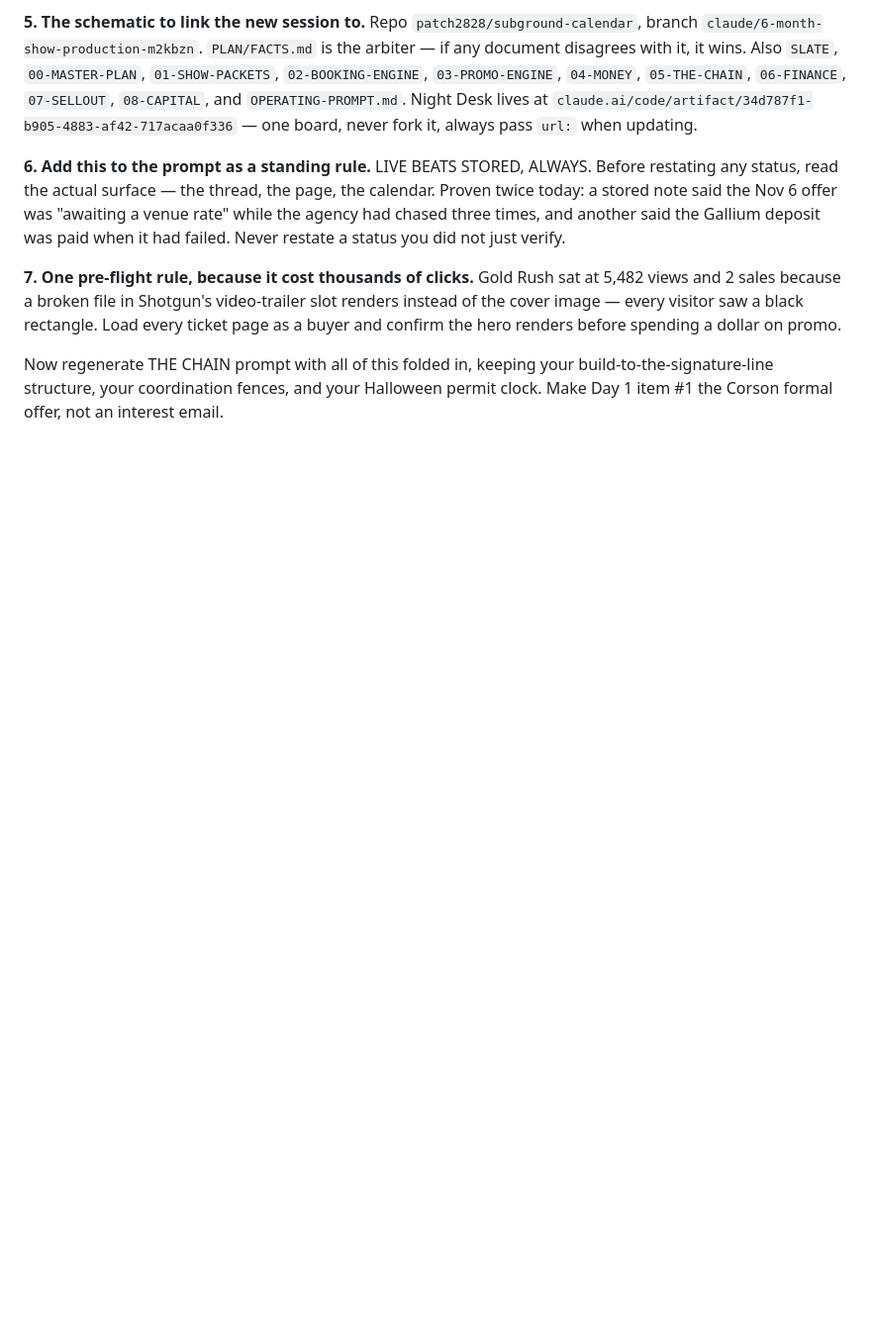
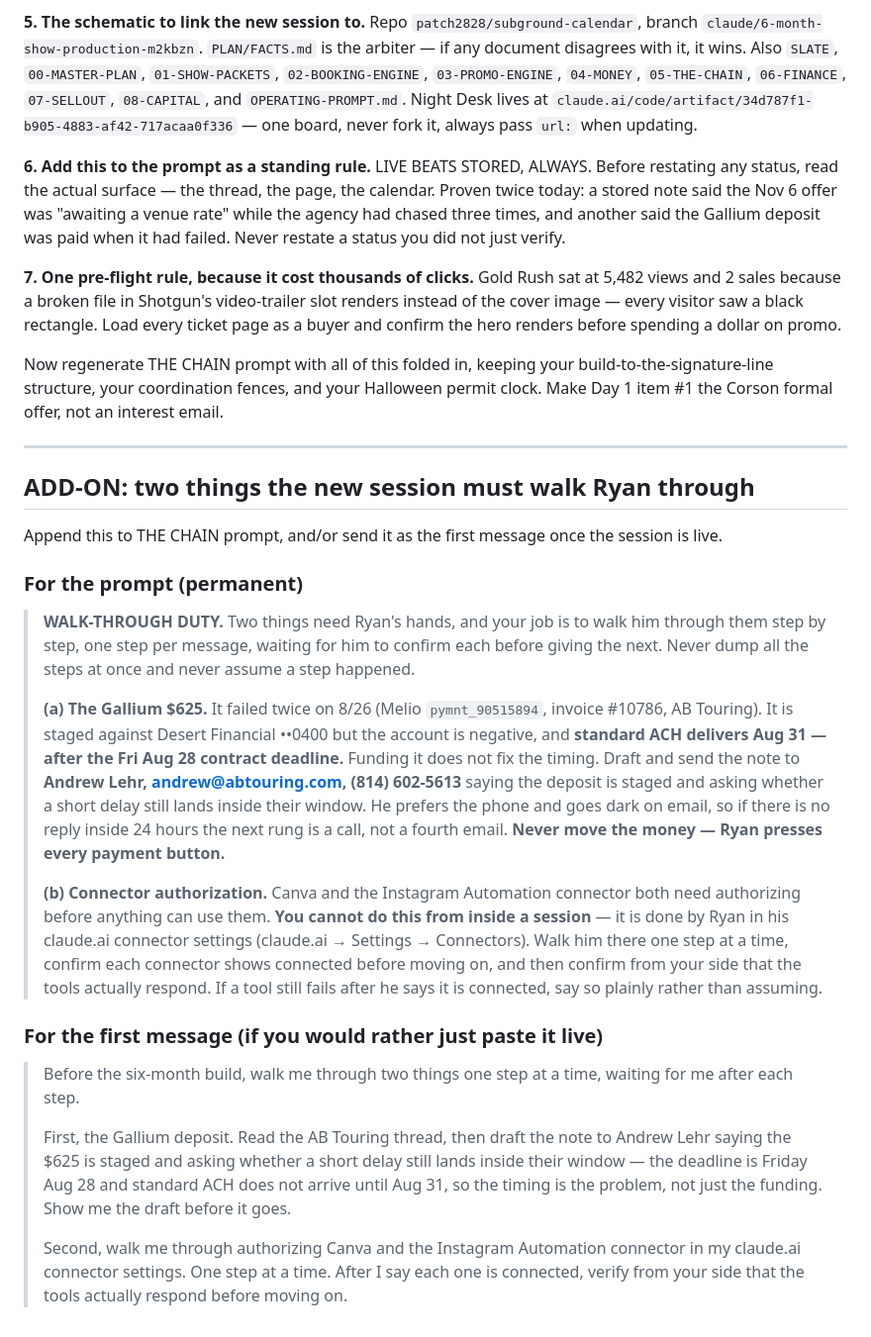
Before and after one commit to patch2828/subground-calendar, a Markdown page: PLAN/09-HANDOFF.md, the part around the change. Shown at 99% size. Rendered like a GitHub page; blank space fills up the shorter version.

Commit message:
Add walk-through add-on to the handoff: Gallium delay note + connector auth
Two things needing Ryan's hands that the new session must guide him through
one step at a time rather than dumping as a list: the AB Touring delay
conversation (the ACH timing problem, not just the funding), and authorizing
Canva + the Instagram Automation connector, which no session can do itself.

Co-Authored-By: Claude Opus 5 <noreply@anthropic.com>
Claude-Session: https://claude.ai/code/session_01QSsCjzN6jC3tyrrRdJ1bf5

```diff
--- a/PLAN/09-HANDOFF.md
+++ b/PLAN/09-HANDOFF.md
@@ -125,3 +125,25 @@ Repo `patch2828/subground-calendar`, branch `claude/6-month-show-production-m2kb
 **7. One pre-flight rule, because it cost thousands of clicks.** Gold Rush sat at 5,482 views and 2 sales because a broken file in Shotgun's video-trailer slot renders instead of the cover image — every visitor saw a black rectangle. Load every ticket page as a buyer and confirm the hero renders before spending a dollar on promo.
 
 Now regenerate THE CHAIN prompt with all of this folded in, keeping your build-to-the-signature-line structure, your coordination fences, and your Halloween permit clock. Make Day 1 item #1 the Corson formal offer, not an interest email.
+
+---
+
+## ADD-ON: two things the new session must walk Ryan through
+
+Append this to THE CHAIN prompt, and/or send it as the first message once the session is live.
+
+### For the prompt (permanent)
+
+> **WALK-THROUGH DUTY.** Two things need Ryan's hands, and your job is to walk him through them step by step, one step per message, waiting for him to confirm each before giving the next. Never dump all the steps at once and never assume a step happened.
+>
+> **(a) The Gallium $625.** It failed twice on 8/26 (Melio `pymnt_90515894`, invoice #10786, AB Touring). It is staged against Desert Financial ••0400 but the account is negative, and **standard ACH delivers Aug 31 — after the Fri Aug 28 contract deadline.** Funding it does not fix the timing. Draft and send the note to **Andrew Lehr, andrew@abtouring.com, (814) 602-5613** saying the deposit is staged and asking whether a short delay still lands inside their window. He prefers the phone and goes dark on email, so if there is no reply inside 24 hours the next rung is a call, not a fourth email. **Never move the money — Ryan presses every payment button.**
+>
+> **(b) Connector authorization.** Canva and the Instagram Automation connector both need authorizing before anything can use them. **You cannot do this from inside a session** — it is done by Ryan in his claude.ai connector settings (claude.ai → Settings → Connectors). Walk him there one step at a time, confirm each connector shows connected before moving on, and then confirm from your side that the tools actually respond. If a tool still fails after he says it is connected, say so plainly rather than assuming.
+
+### For the first message (if you would rather just paste it live)
+
+> Before the six-month build, walk me through two things one step at a time, waiting for me after each step.
+>
+> First, the Gallium deposit. Read the AB Touring thread, then draft the note to Andrew Lehr saying the $625 is staged and asking whether a short delay still lands inside their window — the deadline is Friday Aug 28 and standard ACH does not arrive until Aug 31, so the timing is the problem, not just the funding. Show me the draft before it goes.
+>
+> Second, walk me through authorizing Canva and the Instagram Automation connector in my claude.ai connector settings. One step at a time. After I say each one is connected, verify from your side that the tools actually respond before moving on.
```
